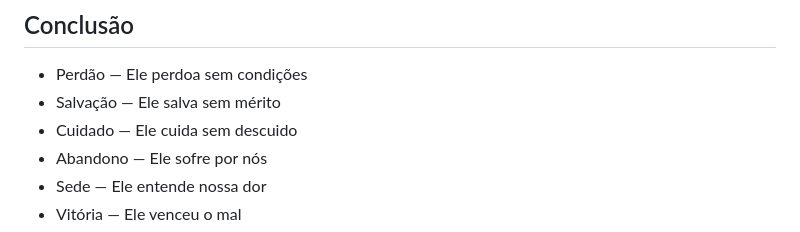
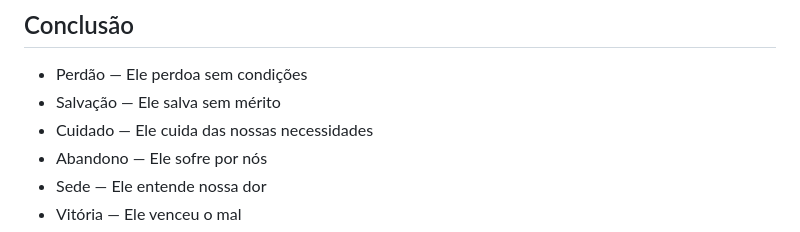
Before and after one commit to mathkruger/sermons, a Markdown page: src/sete-palavras-do-calvario/index.md, the part around the change. Drawn GitHub-style.

```diff
--- a/src/sete-palavras-do-calvario/index.md
+++ b/src/sete-palavras-do-calvario/index.md
@@ -199,7 +199,7 @@ Foram as palavras mais profundas já ditas — um sermão vivo, pregado no madei
 
 - Perdão — Ele perdoa sem condições
 - Salvação — Ele salva sem mérito
-- Cuidado — Ele cuida sem descuido
+- Cuidado — Ele cuida das nossas necessidades
 - Abandono — Ele sofre por nós
 - Sede — Ele entende nossa dor
 - Vitória — Ele venceu o mal
```
Also changed, not shown: src/sete-palavras-do-calvario/sermao-texto.md (+1 -1 lines).
